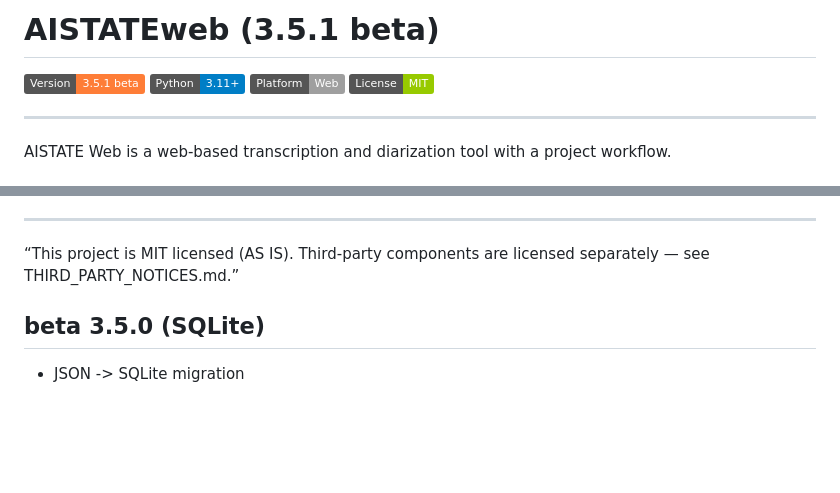
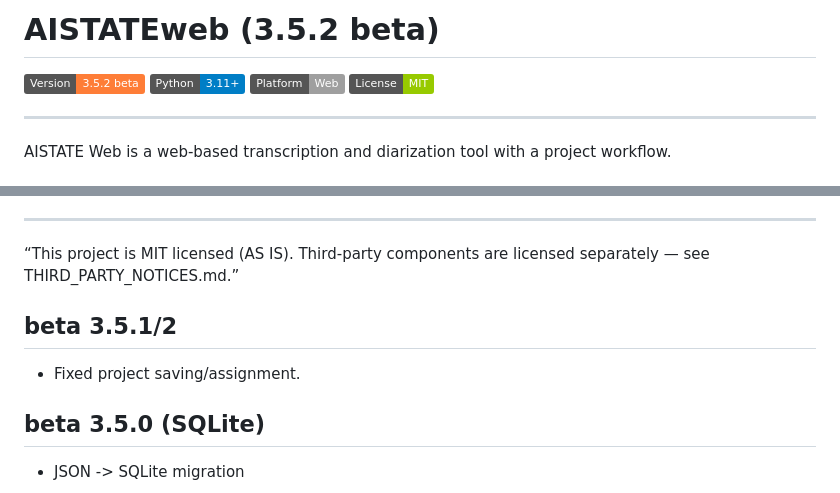
Before and after one commit to pawlict/AISTATEweb, a Markdown page: README.md, 2 parts joined by grey strips. Rendered like a GitHub page; badges without logos; blank space fills up the shorter version.

```diff
--- a/README.md
+++ b/README.md
@@ -1,6 +1,6 @@
-# AISTATEweb (3.5.1 beta)
+# AISTATEweb (3.5.2 beta)
 
-![Version](https://img.shields.io/badge/Version-3.5.1%20beta-orange)
+![Version](https://img.shields.io/badge/Version-3.5.2%20beta-orange)
 ![Python](https://img.shields.io/badge/Python-3.11%2B-blue)
 ![Platform](https://img.shields.io/badge/Platform-Web-lightgrey)
 ![License](https://img.shields.io/badge/License-MIT-green)
@@ -287,6 +287,9 @@ Open in browser: http://127.0.0.1:8000
 
 * * *
 “This project is MIT licensed (AS IS). Third-party components are licensed separately — see THIRD_PARTY_NOTICES.md.”
+## beta 3.5.1/2
+- Fixed project saving/assignment.
+
 ## beta 3.5.0 (SQLite)
 - JSON -> SQLite migration
 
```
